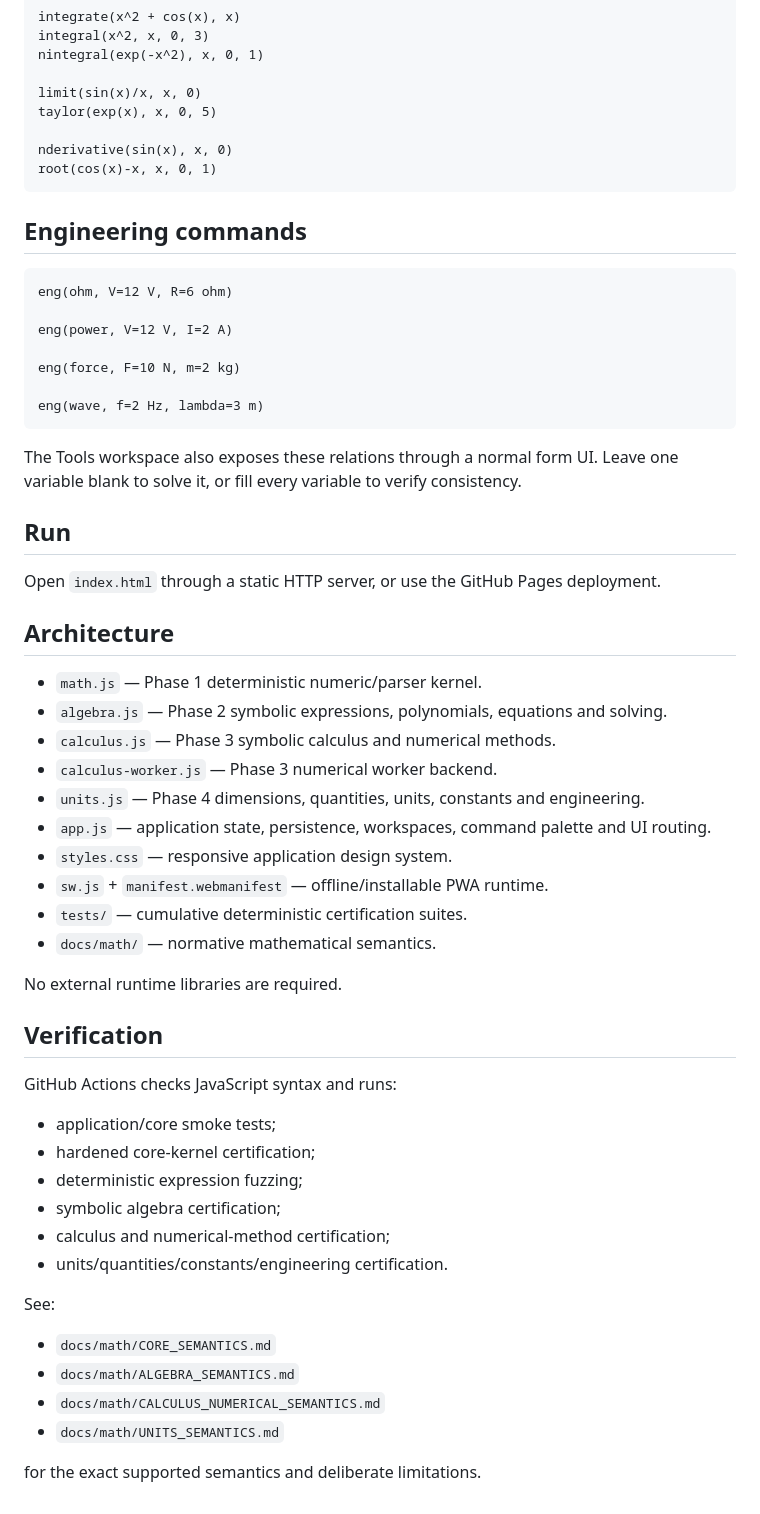
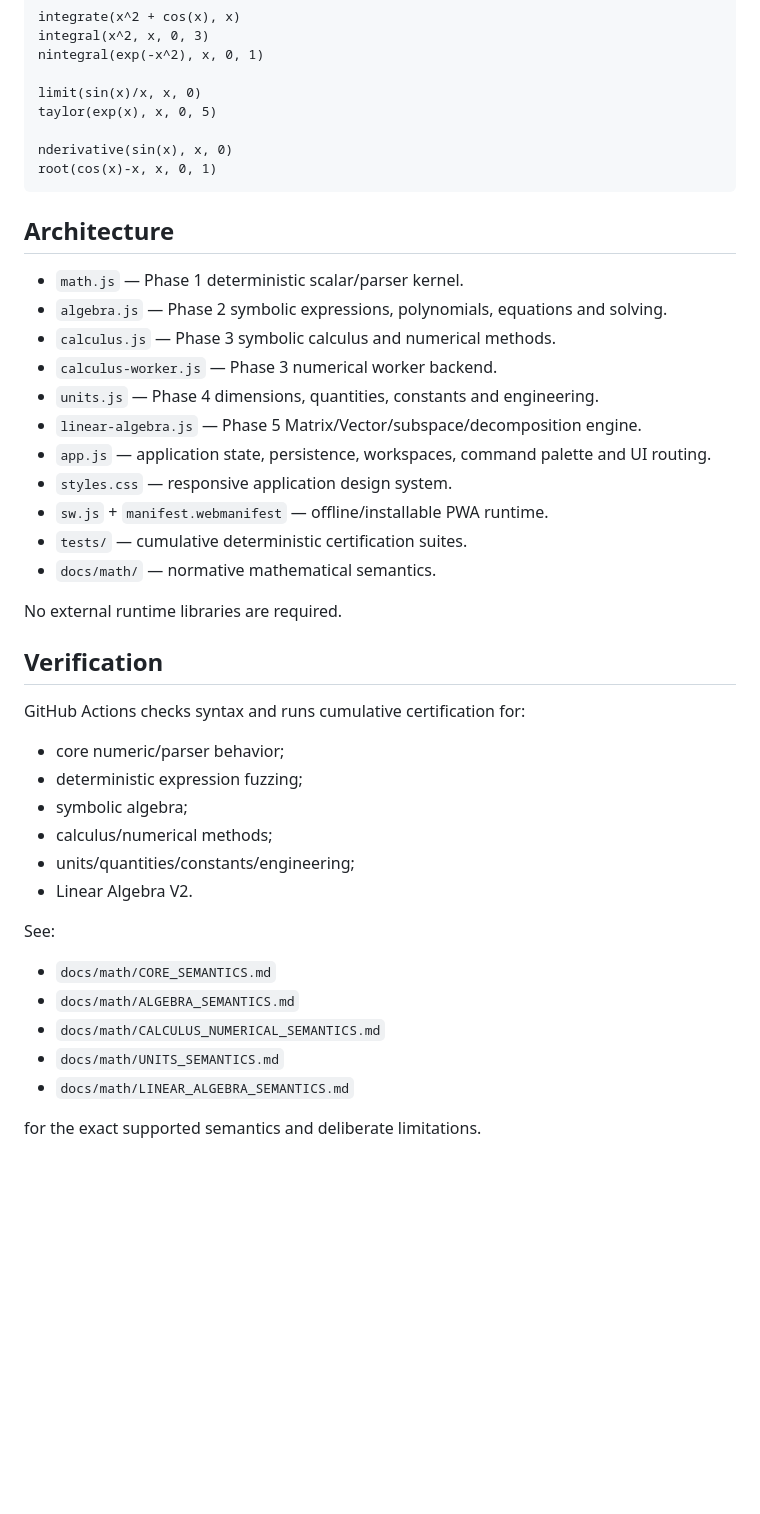
Before and after one commit to thiepn/calc, a Markdown page: README.md, the part around one of its changes. Rendered like a GitHub page; blank space fills up the shorter version.

````diff
--- a/README.md
+++ b/README.md
@@ -102,31 +107,14 @@ nderivative(sin(x), x, 0)
 root(cos(x)-x, x, 0, 1)
 ```
 
-## Engineering commands
-
-```text
-eng(ohm, V=12 V, R=6 ohm)
-
-eng(power, V=12 V, I=2 A)
-
-eng(force, F=10 N, m=2 kg)
-
-eng(wave, f=2 Hz, lambda=3 m)
-```
-
-The Tools workspace also exposes these relations through a normal form UI. Leave one variable blank to solve it, or fill every variable to verify consistency.
-
-## Run
-
-Open `index.html` through a static HTTP server, or use the GitHub Pages deployment.
-
 ## Architecture
 
-- `math.js` — Phase 1 deterministic numeric/parser kernel.
+- `math.js` — Phase 1 deterministic scalar/parser kernel.
 - `algebra.js` — Phase 2 symbolic expressions, polynomials, equations and solving.
 - `calculus.js` — Phase 3 symbolic calculus and numerical methods.
 - `calculus-worker.js` — Phase 3 numerical worker backend.
-- `units.js` — Phase 4 dimensions, quantities, units, constants and engineering.
+- `units.js` — Phase 4 dimensions, quantities, constants and engineering.
+- `linear-algebra.js` — Phase 5 Matrix/Vector/subspace/decomposition engine.
 - `app.js` — application state, persistence, workspaces, command palette and UI routing.
 - `styles.css` — responsive application design system.
 - `sw.js` + `manifest.webmanifest` — offline/installable PWA runtime.
@@ -137,14 +125,14 @@ No external runtime libraries are required.
 
 ## Verification
 
-GitHub Actions checks JavaScript syntax and runs:
+GitHub Actions checks syntax and runs cumulative certification for:
 
-- application/core smoke tests;
-- hardened core-kernel certification;
+- core numeric/parser behavior;
 - deterministic expression fuzzing;
-- symbolic algebra certification;
-- calculus and numerical-method certification;
-- units/quantities/constants/engineering certification.
+- symbolic algebra;
+- calculus/numerical methods;
+- units/quantities/constants/engineering;
+- Linear Algebra V2.
 
 See:
 
@@ -152,5 +140,6 @@ See:
 - `docs/math/ALGEBRA_SEMANTICS.md`
 - `docs/math/CALCULUS_NUMERICAL_SEMANTICS.md`
 - `docs/math/UNITS_SEMANTICS.md`
+- `docs/math/LINEAR_ALGEBRA_SEMANTICS.md`
 
 for the exact supported semantics and deliberate limitations.
````
Also changed, not shown: other parts of README.md (+39 -34 lines).
